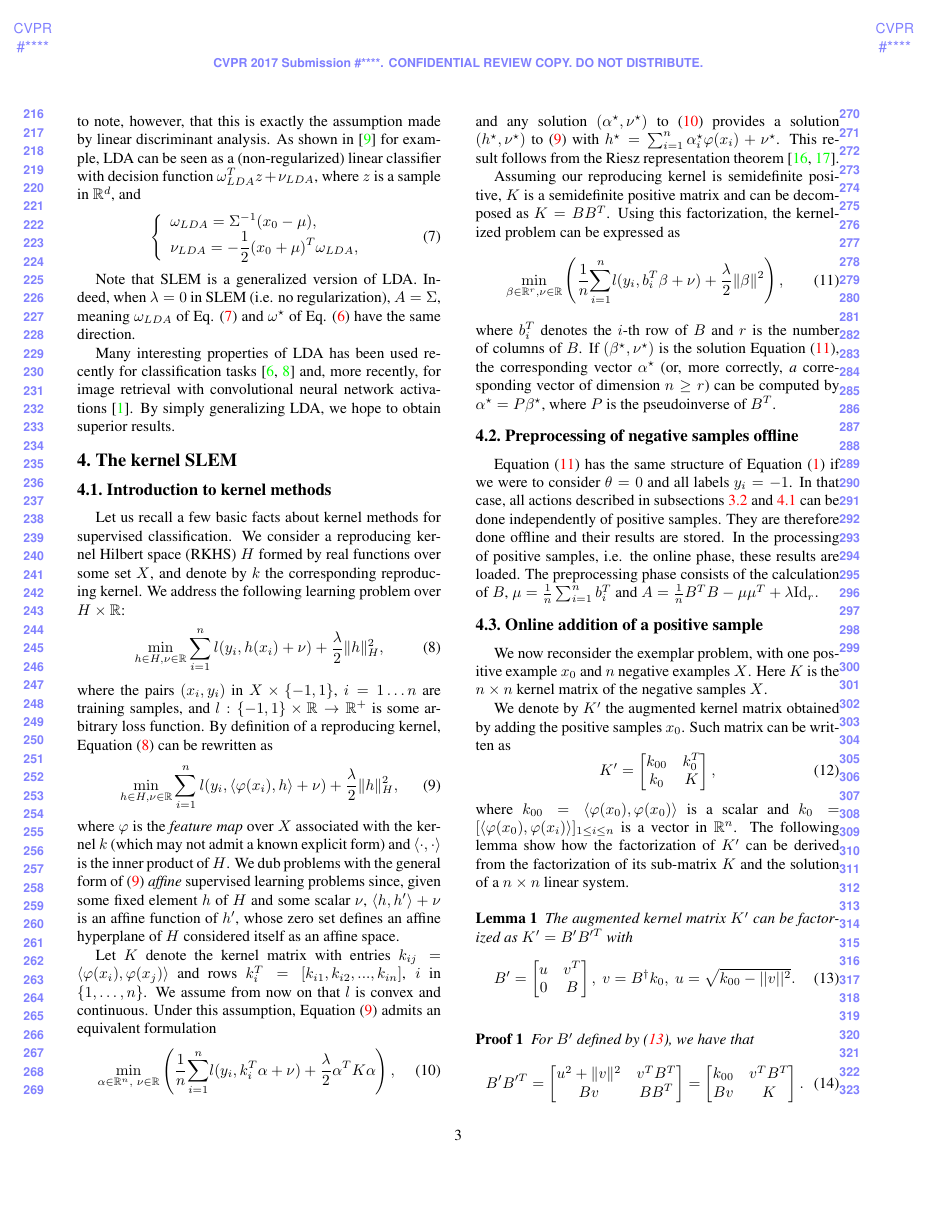
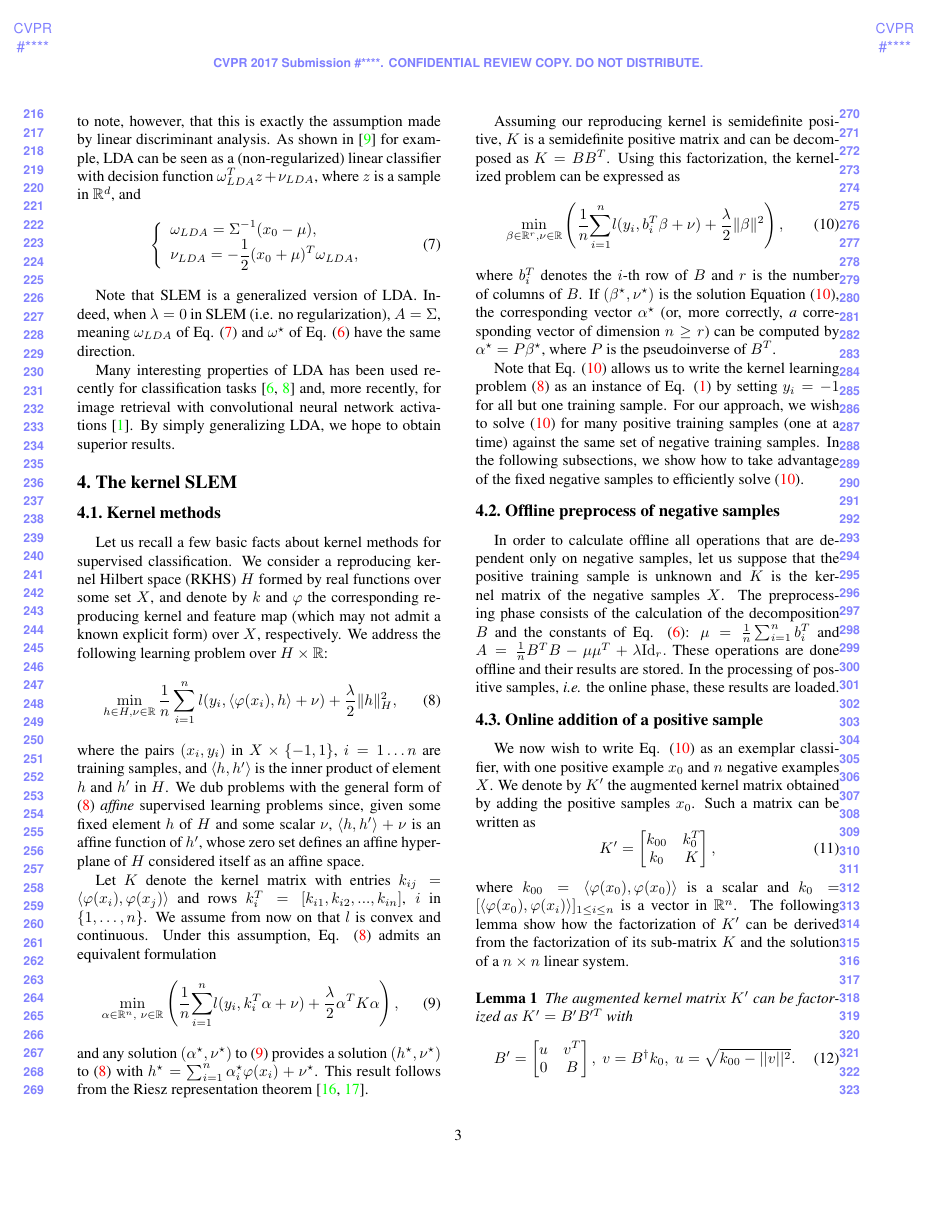
Before and after one commit to rafarez/cvprSub, a LaTeX paper (writeup.tex, which reads sec_kernel_methods.tex): page 3 of 8. Compiled offline with pdfLaTeX.

Commit message:
Update sec_kernel_methods.tex

```diff
--- a/sec_kernel_methods.tex
+++ b/sec_kernel_methods.tex
@@ -1,35 +1,35 @@
 \section{The kernel SLEM}
 \label{nonlinear SLEM}
 
-\subsection{Introduction to kernel methods}\label{kernel:review}
+\subsection{Kernel methods}\label{kernel:review}
 Let us recall a few basic facts about kernel methods for supervised
 classification. We consider a reproducing kernel Hilbert space (RKHS)
 $H$ formed by real functions over some set
-$X$, and denote by $k$ the corresponding reproducing kernel.  We
+$X$, and denote by $k$ and $\varphi$ the corresponding reproducing kernel and feature map (which may not admit a known explicit form) over $X$, respectively. We
 address the following learning problem over $H\times\RR$:
+%\begin{equation}
+%\min_{h\in H,\nu\in\RR}
+%\sum_{i=1}^n l(y_i,h(x_i)+\nu) + \frac{\lambda}{2}\|h\|_H^2,
+%\label{eq:kernel}
+%\end{equation}
+%By definition of a reproducing kernel,
+%Equation (\ref{eq:kernel}) can be rewritten as
 \begin{equation}
 \min_{h\in H,\nu\in\RR}
-\sum_{i=1}^n l(y_i,h(x_i)+\nu) + \frac{\lambda}{2}\|h\|_H^2,
-\label{eq:kernel}
-\end{equation}
-where the pairs $(x_i,y_i)$ in $X\times \{-1,1\}$, $i=1\dots n$ are training samples, and $l: \{-1,1\}\times \RR\rightarrow\RR^+$ is some arbitrary loss function.
-By definition of a reproducing kernel,
-Equation (\ref{eq:kernel}) can be rewritten as
-\begin{equation}
-\min_{h\in H,\nu\in\RR}
-\sum_{i=1}^n l(y_i,\langle \varphi(x_i),h\rangle+\nu) +
+\dfrac{1}{n}\sum_{i=1}^n l(y_i,\langle \varphi(x_i),h\rangle+\nu) +
 \dfrac{\lambda}{2}\|h\|_H^2,
 \label{ker:aff}
 \end{equation}
-where $\varphi$ is the {\em feature map} over $X$ associated with the
-kernel $k$ (which may not admit a known explicit form) and $\langle \cdot, \cdot \rangle$ is the inner product of $H$. We dub problems with the general form of (\ref{ker:aff}) {\em affine}
+where the pairs $(x_i,y_i)$ in $X\times \{-1,1\}$, $i=1\dots n$ are training samples, %and $l: \{-1,1\}\times \RR\rightarrow\RR^+$ is some arbitrary loss function.
+%$\varphi$ is the {\em feature map} over $X$ associated with the kernel $k$ (which may not admit a known explicit form)
+and $\langle h, h' \rangle$ is the inner product of element $h$ and $h'$ in $H$. We dub problems with the general form of (\ref{ker:aff}) {\em affine}
 supervised learning problems since, given some fixed element $h$ of
 $H$ and some scalar $\nu$, $\langle h,h'\rangle+\nu$ is an affine function of $h'$,
 whose zero set defines an affine hyperplane of $H$ considered itself
 as an affine space.
 
 Let $K$ denote the kernel matrix with entries $k_{ij}=\langle\varphi(x_i),
-\varphi(x_j)\rangle$ and rows $k_i^T=[k_{i1}, k_{i2},...,k_{in}]$, $i$ in $\{1,\ldots,n\}$.  We assume from now on that $l$ is convex and continuous. Under this assumption, Equation (\ref{ker:aff}) admits an equivalent formulation
+\varphi(x_j)\rangle$ and rows $k_i^T=[k_{i1}, k_{i2},...,k_{in}]$, $i$ in $\{1,\ldots,n\}$.  We assume from now on that $l$ is convex and continuous. Under this assumption, Eq. (\ref{ker:aff}) admits an equivalent formulation
 \begin{align}
 \min_{\alpha\in\RR^{n}, \ \nu\in\RR} \left(\dfrac{1}{n}\sumi l(y_i, k_i^T\alpha+\nu)  +\dfrac{\lambda}{2}\alpha^TK\alpha\right), \label{ker:first}
 \end{align}
@@ -55,19 +55,20 @@ where $b_i^T$ denotes the $i$-th row of $B$ and $r$ is the number of columns of
 If $(\beta^\star, \nu^\star)$ is the solution Equation (\ref{beta:first}), the corresponding vector $\alpha^\star$ (or, more correctly, \textit{a} corresponding vector of dimension $n\geq r$)
 can be computed by $\alpha^\star=P\beta^\star$, where $P$ is the pseudoinverse of $B^T$.
 
-\subsection{Preprocessing of negative samples offline}\label{offline}
-Equation (\ref{beta:first}) has the same structure of Equation (\ref{eq:first}) if we were to consider $\theta=0$ and all labels $y_i=-1$.
-In that case, all actions described in subsections \ref{slem:intro} and \ref{kernel:review} can be done independently of positive samples.
-They are therefore done offline and their results are stored. In the processing of positive samples, i.e. the online phase, these results are loaded.
-The preprocessing phase consists of the calculation of $B$, $\mu = \frac{1}{n}\sum_{i=1}^n b_i^T$ and $A = \frac{1}{n}B^TB-\mu\mu^T +\lambda\mathrm{Id}_r.$
+Note that Eq. (\ref{beta:first}) allows us to write the kernel learning problem (\ref{ker:aff}) as an instance of Eq. (\ref{eq:first}) by setting $y_i=-1$ for all but one training sample. For our approach, we wish to solve (\ref{beta:first}) for many positive training samples (one at a time) against the same set of negative training samples. In the following subsections, we show how to take advantage of the fixed negative samples to efficiently solve (\ref{beta:first}).
+
+\subsection{Offline preprocess of negative samples}\label{offline}
+In order to calculate offline all operations that are dependent only on negative samples, let us suppose that the positive training sample is unknown and $K$ is the kernel matrix of the negative samples $X$.
+The preprocessing phase consists of the calculation of the decomposition $B$ and the constants of Eq. (\ref{Wood:omega}): $\mu = \frac{1}{n}\sum_{i=1}^n b_i^T$ and $A = \frac{1}{n}B^TB-\mu\mu^T +\lambda\mathrm{Id}_r.$
+These operations are done offline and their results are stored. In the processing of positive samples, \emph{i.e.} the online phase, these results are loaded.
+%Equation (\ref{beta:first}) has the same structure of Eq. (\ref{eq:first}) if we were to consider $\theta=0$ and all labels $y_i=-1$.
 
 \subsection{Online addition of a positive sample}
 \label{subsec:adding}
-We now reconsider the exemplar problem, with one positive example $x_0$ and $n$ negative examples $X$. Here $K$ is the $n\times n$ kernel matrix of the negative samples $X$.
+We now wish to write Eq. (\ref{beta:first}) as an exemplar classifier, with one positive example $x_0$ and $n$ negative examples $X$.
 %Let us assume the factor $B$ is given. %The calculation of a kernel Cholesky factorization is solved efficiently by \cite{BaJo05,BaJo02}.
 %We further analyse how to compute this factorization in subsection \ref{offline}.
-
-We denote by $K'$ the augmented kernel matrix obtained by adding the positive samples $x_0$. Such matrix can be written as
+We denote by $K'$ the augmented kernel matrix obtained by adding the positive samples $x_0$. Such a matrix can be written as
 \begin{equation}
 K' = \begin{bmatrix}
 k_{00} & k_0^T\\
```
Also changed, not shown: sec_kernel_methods.tex (27 more changed lines).
